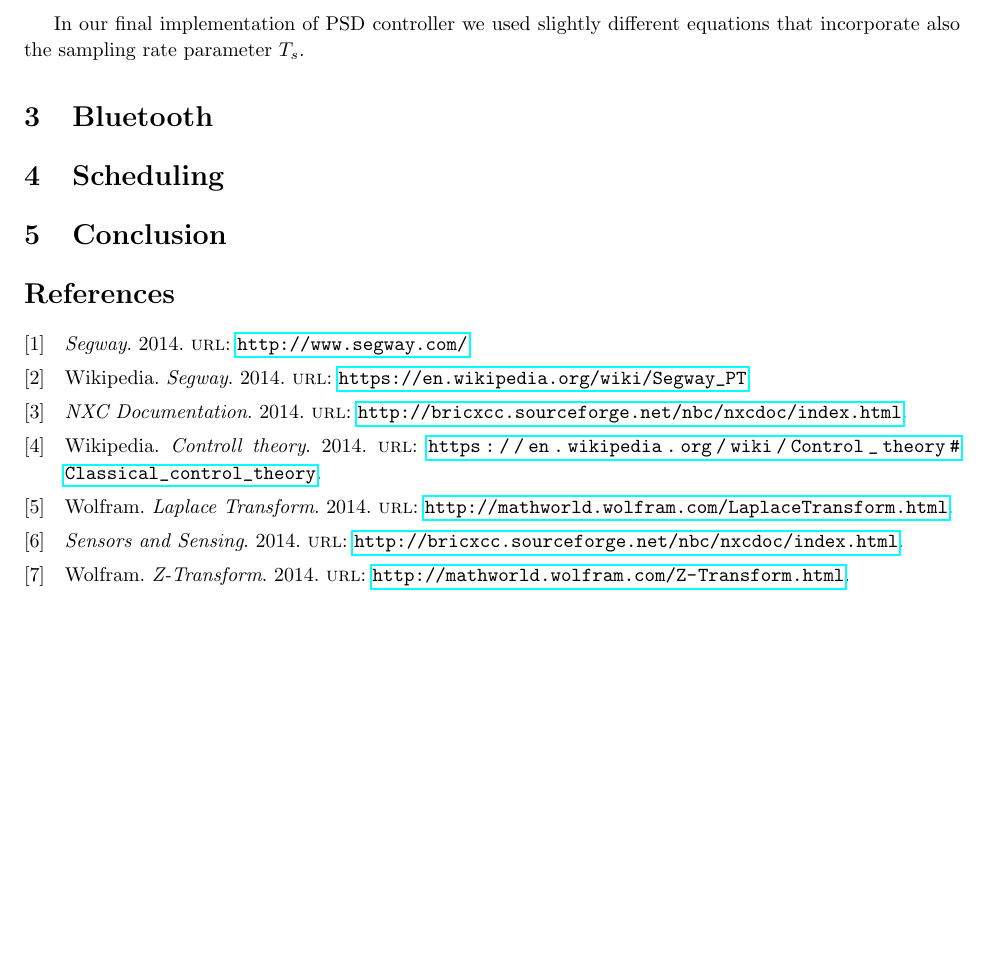
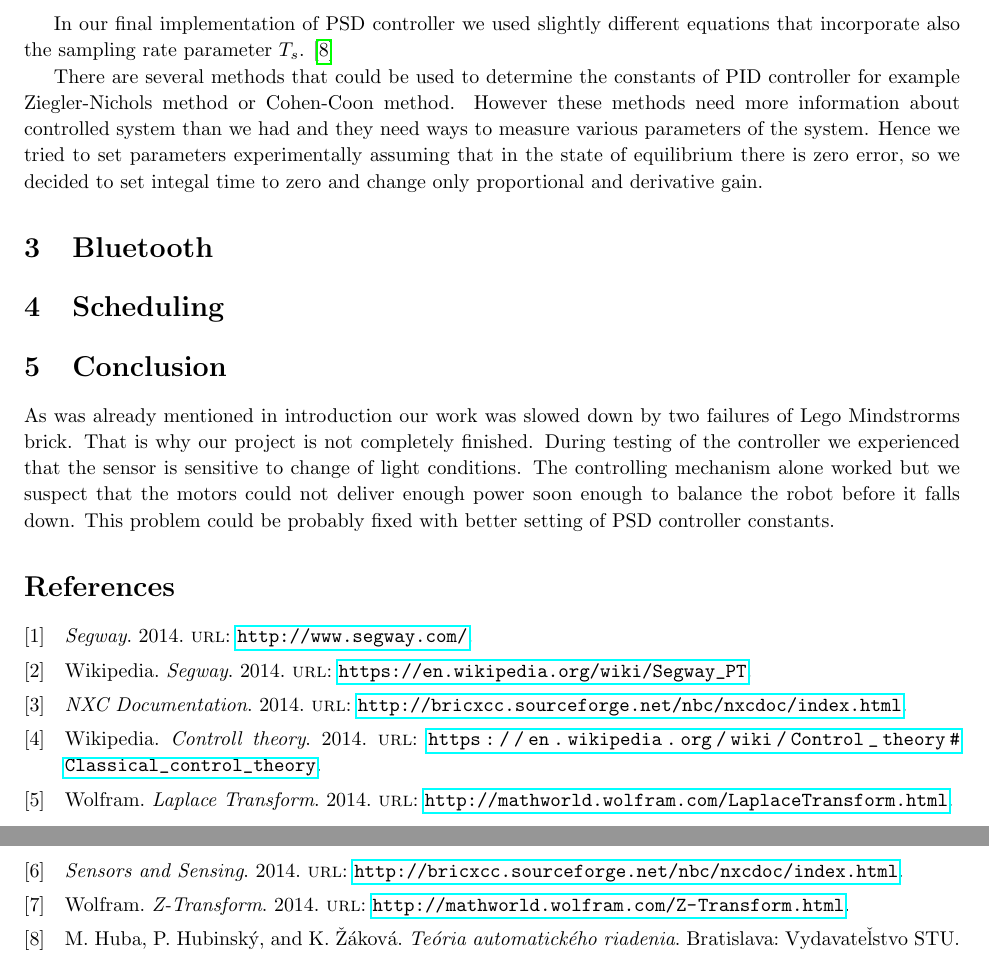
Before and after one commit to JanDupal/nxt-segway, a LaTeX document (report_presentation/IA158-legway-report.tex): part of page 3 of 3 before the commit and two parts of pages 3 and 4 of 4 after it, the two joined at a grey line, cut so that both start at the same text, the shorter picture padded with empty space. Compiled offline with pdfLaTeX.

Commit message:
report: another commit

```diff
--- a/report_presentation/IA158-legway-report.tex
+++ b/report_presentation/IA158-legway-report.tex
@@ -165,7 +165,15 @@ integral. This can be achieved with Z-transform of the equation (\ref{eq:para}).
 \end{equation}
 
 In our final implementation of PSD controller we used slightly different
-equations that incorporate also the sampling rate parameter $T_s$.
+equations that incorporate also the sampling rate parameter $T_s$. \cite{tar}
+
+There are several methods that could be used to determine the constants of PID
+controller for example Ziegler-Nichols method or Cohen-Coon method. However
+these methods need more information about controlled system than we had and they
+need ways to measure various parameters of the system. Hence we tried to set
+parameters experimentally assuming that in the state of equilibrium there is
+zero error, so we decided to set integal time to zero and change only
+proportional and derivative gain.
 
 \section{Bluetooth}
 
@@ -173,6 +181,14 @@ equations that incorporate also the sampling rate parameter $T_s$.
 
 \section{Conclusion}
 
+As was already mentioned in introduction our work was slowed down by two
+failures of Lego Mindstrorms brick. That is why our project is not completely
+finished. During testing of the controller we experienced that the sensor is
+sensitive to change of light conditions. The controlling mechanism alone worked
+but we suspect that the motors could not deliver enough power soon enough to
+balance the robot before it falls down. This problem could be probably fixed
+with better setting of PSD controller constants.
+
 \printbibliography
 
 \end{document}
```
Also changed, not shown: report_presentation/bib/bibliography.bib (+9 -0 lines), 1 other file.
